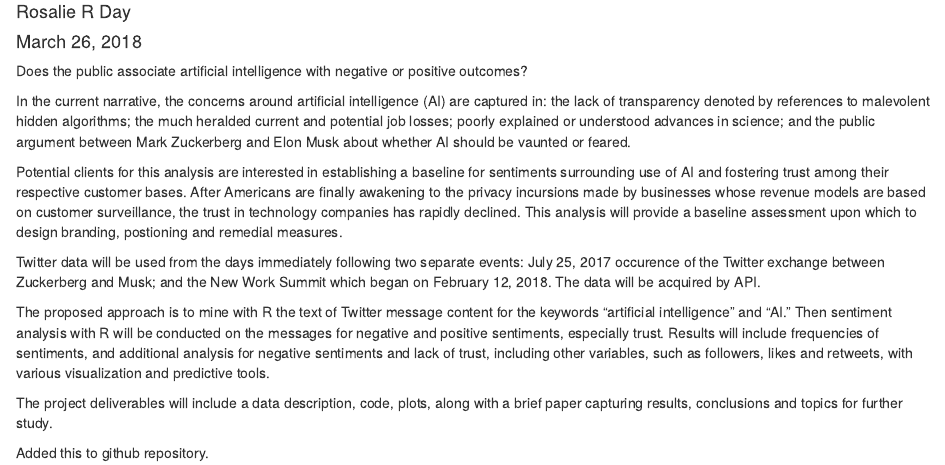
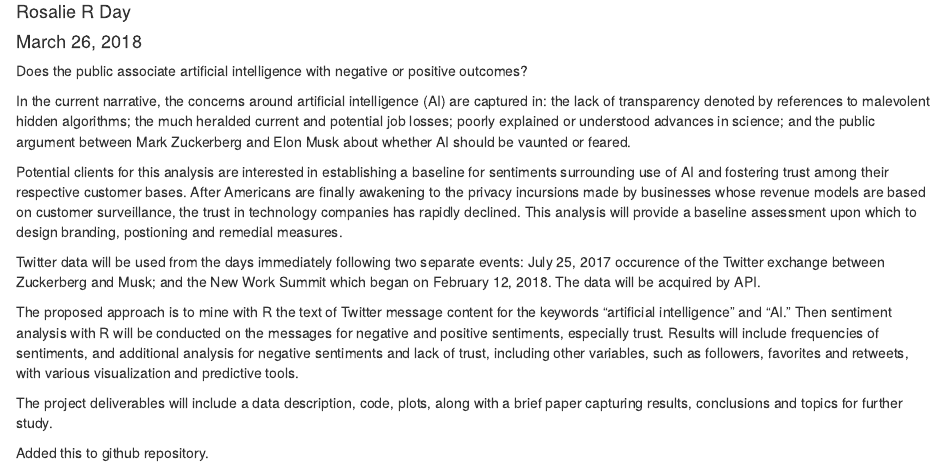
Before and after one commit to RoseDay/Springboard, an R Markdown document (proposal on Rmd.Rmd): the page in a window 1100 px wide, from 70 px down. Rendered offline with R 4.5, knitr and Pandoc, with nearby package versions.

Commit message:
Changed likes to favorites

```diff
--- a/proposal on Rmd.Rmd
+++ b/proposal on Rmd.Rmd
@@ -12,7 +12,7 @@ Potential clients for this analysis are interested in establishing a baseline fo
 
 Twitter data will be used from the days immediately following two separate events: July 25, 2017 occurence of the Twitter exchange between Zuckerberg and Musk; and the New Work Summit which began on February 12, 2018. The data will be acquired by API.
 
-The proposed approach is to mine with R the text of Twitter message content for the keywords "artificial intelligence" and "AI." Then sentiment analysis with R will be conducted on the messages for negative and positive sentiments, especially trust. Results will include frequencies of sentiments, and additional analysis for negative sentiments and lack of trust, including other variables, such as followers, likes and retweets, with various visualization and predictive tools.
+The proposed approach is to mine with R the text of Twitter message content for the keywords "artificial intelligence" and "AI." Then sentiment analysis with R will be conducted on the messages for negative and positive sentiments, especially trust. Results will include frequencies of sentiments, and additional analysis for negative sentiments and lack of trust, including other variables, such as followers, favorites and retweets, with various visualization and predictive tools.
 
 The project deliverables will include a data description, code, plots, along with a brief paper capturing results, conclusions and topics for further study.
 
```
Also changed, not shown: proposal_on_Rmd.html (added).
